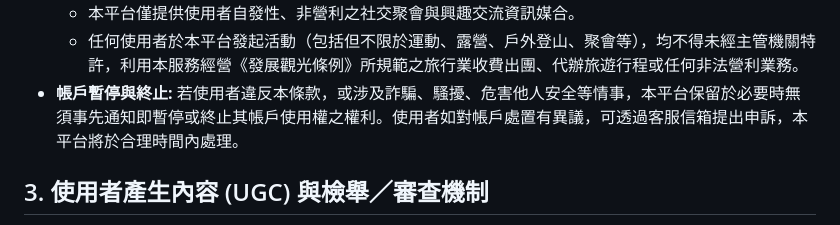
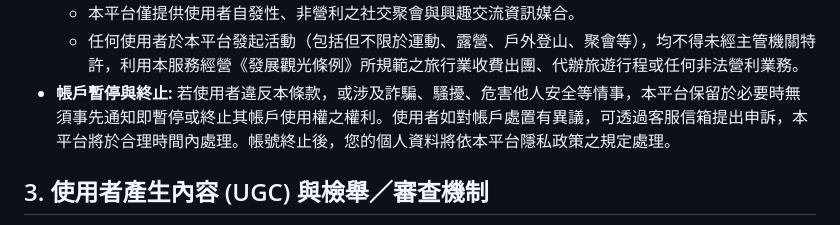
Before and after one commit to LaCola-W/join-us-legal, a Markdown page: TERMS_OF_SERVICE.md, the part around the change. Rendered like a GitHub page.

Commit message:
sync: clarify data handling after individual account termination
Co-Authored-By: Claude Sonnet 5 <noreply@anthropic.com>

```diff
--- a/TERMS_OF_SERVICE.md
+++ b/TERMS_OF_SERVICE.md
@@ -24,7 +24,7 @@
 *   **非營利性社交活動與觀光法規遵循:**
     *   本平台僅提供使用者自發性、非營利之社交聚會與興趣交流資訊媒合。
     *   任何使用者於本平台發起活動（包括但不限於運動、露營、戶外登山、聚會等），均不得未經主管機關特許，利用本服務經營《發展觀光條例》所規範之旅行業收費出團、代辦旅遊行程或任何非法營利業務。
-*   **帳戶暫停與終止:** 若使用者違反本條款，或涉及詐騙、騷擾、危害他人安全等情事，本平台保留於必要時無須事先通知即暫停或終止其帳戶使用權之權利。使用者如對帳戶處置有異議，可透過客服信箱提出申訴，本平台將於合理時間內處理。
+*   **帳戶暫停與終止:** 若使用者違反本條款，或涉及詐騙、騷擾、危害他人安全等情事，本平台保留於必要時無須事先通知即暫停或終止其帳戶使用權之權利。使用者如對帳戶處置有異議，可透過客服信箱提出申訴，本平台將於合理時間內處理。帳號終止後，您的個人資料將依本平台隱私政策之規定處理。
 
 ## 3. 使用者產生內容 (UGC) 與檢舉／審查機制
 
```
